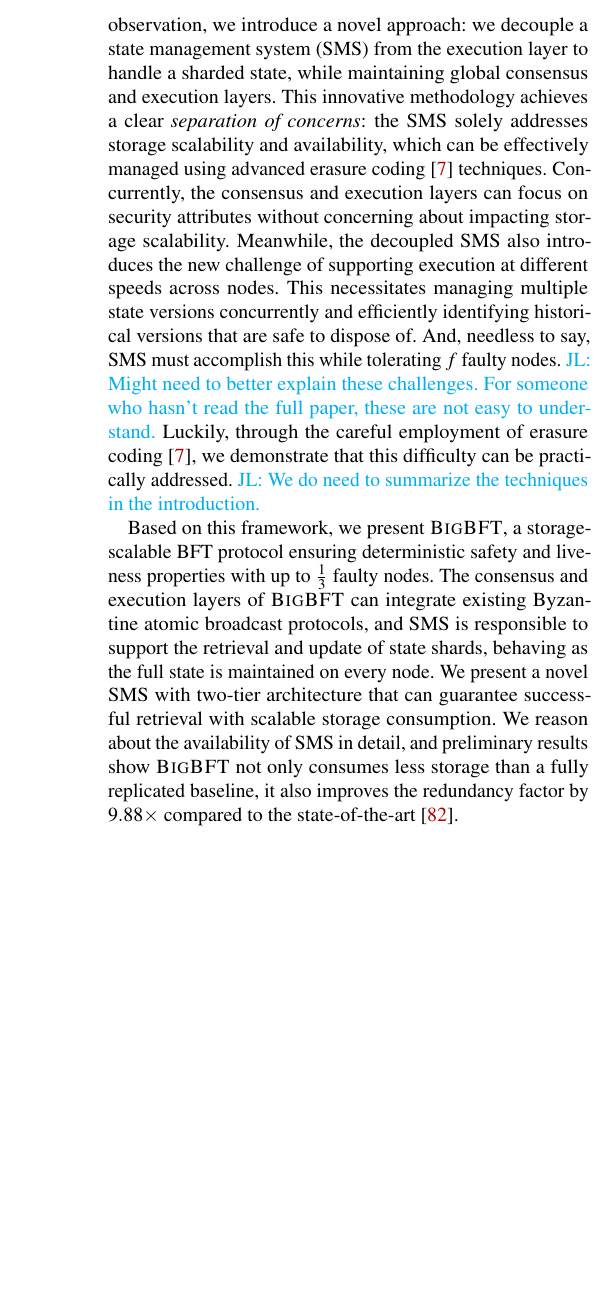
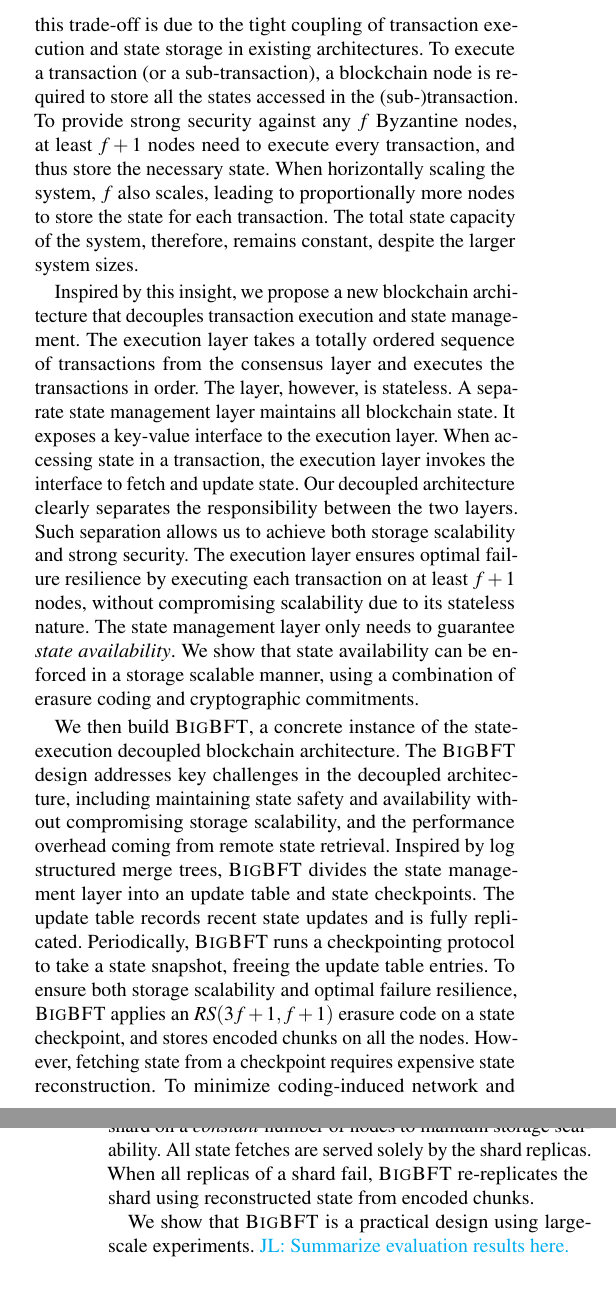
Before and after one commit to sgdxbc/bigbft-paper, a LaTeX document (paper.tex, which reads sections/introduction.tex): part of one column of page 2 of 17 before the commit and two parts of the columns of pages 1 and 2 of 16 after it, the two joined at a grey line, cut at the place of the change, the shorter picture padded with empty space. Compiled offline with pdfLaTeX; a LaTeX package or settings file that is missing is left out.

Commit message:
new intro. move arch figure to arch section

```diff
--- a/sections/introduction.tex
+++ b/sections/introduction.tex
@@ -4,3 +11,44 @@
+While effective in storage scalability, sharding a blockchain results in fundamentally weaker safety and liveness properties~\cite{shard-model,shard-sybil}.
+Sharded blockchains no longer guarantee \emph{deterministic} optimal Byzantine fault tolerance, and their security is particularly vulnerable when committee sizes are small.
+
+Is there a fundamental trade-off between storage scalability and strong blockchain security?
+In this work, we argue that this trade-off is due to the tight coupling of transaction execution and state storage in existing architectures.
+To execute a transaction (or a sub-transaction), a blockchain node is required to store all the states accessed in the (sub-)transaction.
+To provide strong security against any $f$ Byzantine nodes, at least $f+1$ nodes need to execute every transaction, and thus store the necessary state.
+When horizontally scaling the system, $f$ also scales, leading to proportionally more nodes to store the state for each transaction.
+The total state capacity of the system, therefore, remains constant, despite the larger system sizes.
+
+Inspired by this insight, we propose a new blockchain architecture that decouples transaction execution and state management.
+The execution layer takes a totally ordered sequence of transactions from the consensus layer and executes the transactions in order.
+The layer, however, is stateless.
+A separate state management layer maintains all blockchain state.
+It exposes a key-value interface to the execution layer.
+When accessing state in a transaction, the execution layer invokes the interface to fetch and update state.
+Our decoupled architecture clearly separates the responsibility between the two layers.
+Such separation allows us to achieve both storage scalability and strong security.
+The execution layer ensures optimal failure resilience by executing each transaction on at least $f+1$ nodes, without compromising scalability due to its stateless nature.
+The state management layer only needs to guarantee \emph{state availability}.
+We show that state availability can be enforced in a storage scalable manner, using a combination of erasure coding and cryptographic commitments.
+
+We then build \sys, a concrete instance of the state-execution decoupled blockchain architecture.
+The \sys design addresses key challenges in the decoupled architecture, including maintaining state safety and availability without compromising storage scalability, and the performance overhead coming from remote state retrieval.
+Inspired by log structured merge trees, \sys divides the state management layer into an update table and state checkpoints.
+The update table records recent state updates and is fully replicated.
+Periodically, \sys runs a checkpointing protocol to take a state snapshot, freeing the update table entries.
+To ensure both storage scalability and optimal failure resilience, \sys applies an $RS(3f+1, f+1)$ erasure code on a state checkpoint, and stores encoded chunks on all the nodes.
+However, fetching state from a checkpoint requires expensive state reconstruction.
+To minimize coding-induced network and computation overhead, \sys also replicates each state shard on a \emph{constant} number of nodes to maintain storage scalability.
+All state fetches are served solely by the shard replicas.
+When all replicas of a shard fail, \sys re-replicates the shard using reconstructed state from encoded chunks.
+
+We show that \sys is a practical design using large-scale experiments.
+\lijl{Summarize evaluation results here.}
+
+%%%%%%%%%%%%%%%%%%%%%%%%%%%%%%%%%%%%%%%%%%%%%%%%%%%%%%%%%%%%%%%%%
+%%%%%%%%%%%%%%%%%%%%%%%%%%%% Old Text %%%%%%%%%%%%%%%%%%%%%%%%%%%
+%%%%%%%%%%%%%%%%%%%%%%%%%%%%%%%%%%%%%%%%%%%%%%%%%%%%%%%%%%%%%%%%%
+
+\if{0}
 Blockchain state size is undergoing considerable augmentation.
 Prevailing permissionless distributed ledgers~\cite{buterin2014next, bitcoin} present state size spanning hundreds to thousands of gigabytes (\autoref{fig:bc-state-size}), exposing considerable financial burden to nodes replicating the states and rendering on-chain data storage economically unviable~\cite{balduf2022dude}.
 Simultaneously, the implementation of extensive data applications on blockchain platforms is experiencing notable growth~\cite{qi2021bidl,lokhava2019fast,bodkhe2020blockchain,liu2018blockchain,xu2018making,kim2021two,jeong2020design,sun2020blockchain,li2019edurss,shen2019secure,salah2019blockchain,hirtan2018blockchain, sharma2018blockchain}, with state magnitudes potentially attaining terabyte or petabyte scales~\cite{laughlin2014information,rabindrajit2024high,pollard2018eicu,johnson2023mimic,bigtable}, imposing impractical storage requirements at each node if the state is fully replicated.
```
Also changed, not shown: sections/arch.tex (+9 -1 lines), sections/introduction.tex (17 more changed lines).
